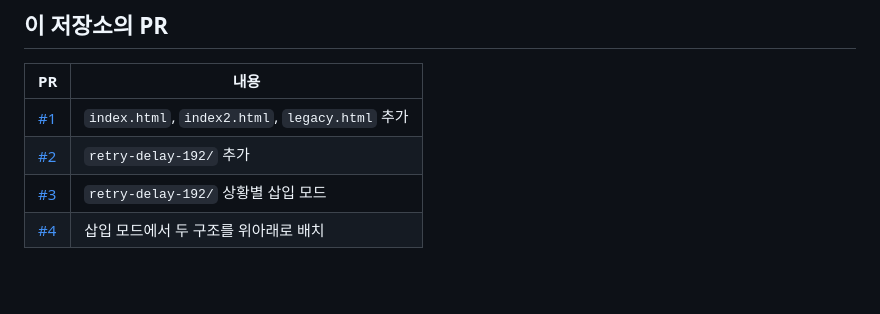
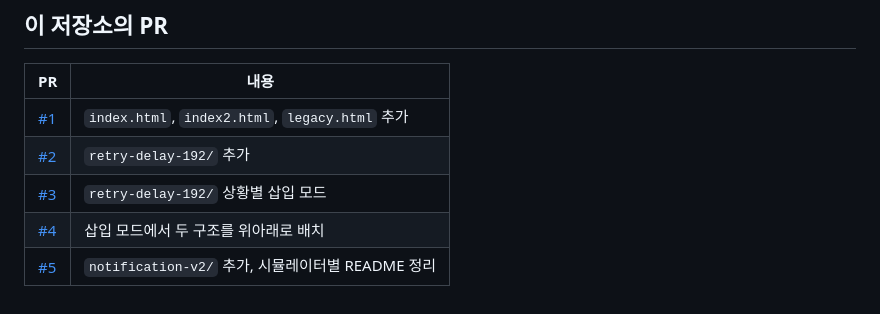
Before and after one commit to jung-min-ju/notification-sim, a Markdown page: README.md, the part around the change. Drawn GitHub-style; blank space fills up the shorter version.

Commit message:
README에 PR 번호 연결

```diff
--- a/README.md
+++ b/README.md
@@ -47,3 +47,4 @@ retry-delay-192/           #192 재시도 지연을 근거로 DB 워커 이점 4
 | [#2](https://github.com/jung-min-ju/notification-sim/pull/2) | `retry-delay-192/` 추가 |
 | [#3](https://github.com/jung-min-ju/notification-sim/pull/3) | `retry-delay-192/` 상황별 삽입 모드 |
 | [#4](https://github.com/jung-min-ju/notification-sim/pull/4) | 삽입 모드에서 두 구조를 위아래로 배치 |
+| [#5](https://github.com/jung-min-ju/notification-sim/pull/5) | `notification-v2/` 추가, 시뮬레이터별 README 정리 |
```
Also changed, not shown: notification-v2/README.md (+1 -1 lines).
